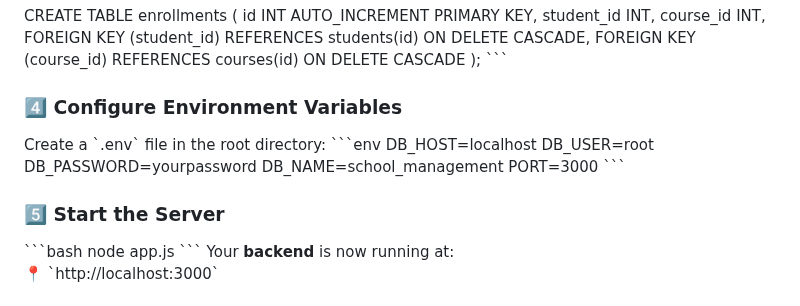
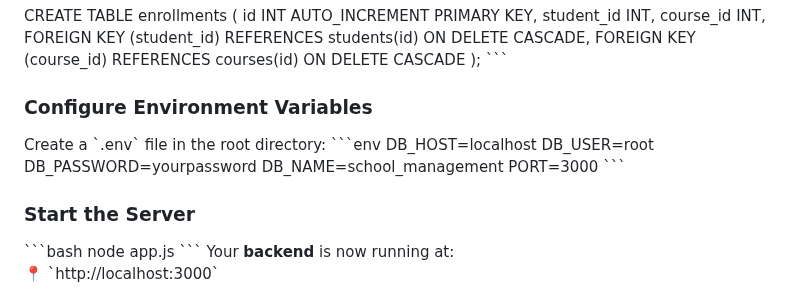
Before and after one commit to duyquangbui99/CRUD-FullStack-EnrollmentSystem, a Markdown page: README.md, the part around one of its changes. Drawn GitHub-style.

```diff
--- a/README.md
+++ b/README.md
@@ -36,7 +36,7 @@ CREATE TABLE enrollments (
 );
 \`\`\`
 
-### **4️⃣ Configure Environment Variables**
+### **Configure Environment Variables**
 Create a \`.env\` file in the root directory:
 \`\`\`env
 DB_HOST=localhost
@@ -46,7 +46,7 @@ DB_NAME=school_management
 PORT=3000
 \`\`\`
 
-### **5️⃣ Start the Server**
+### **Start the Server**
 \`\`\`bash
 node app.js
 \`\`\`
```
Also changed, not shown: other parts of README.md (+5 -5 lines).
